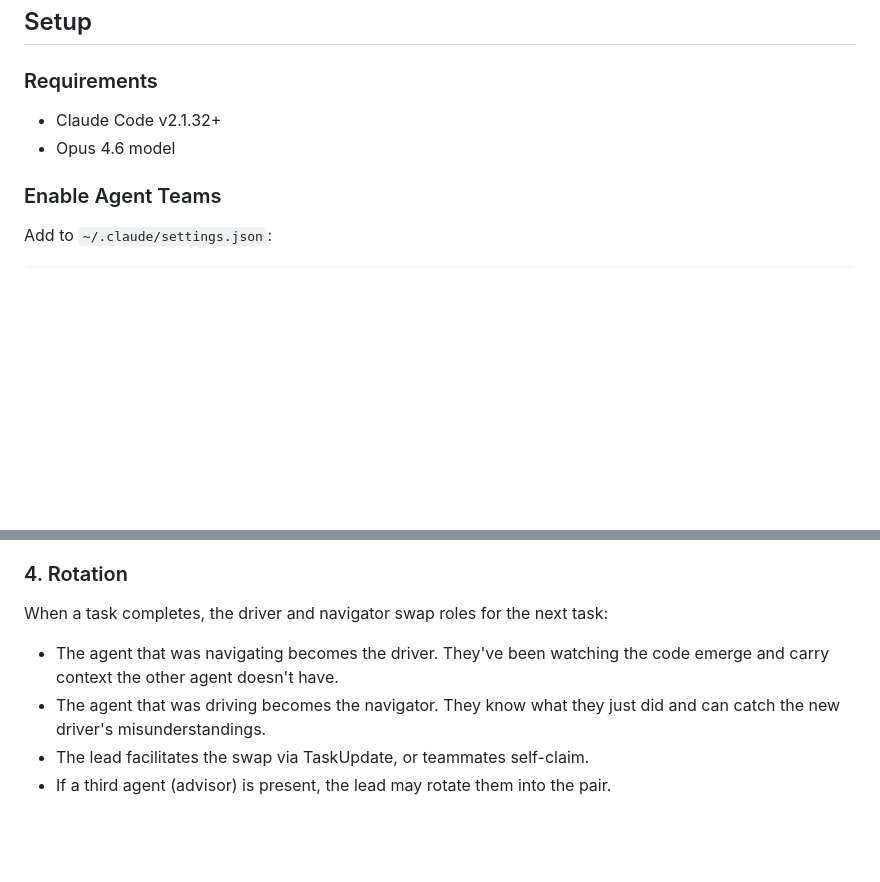
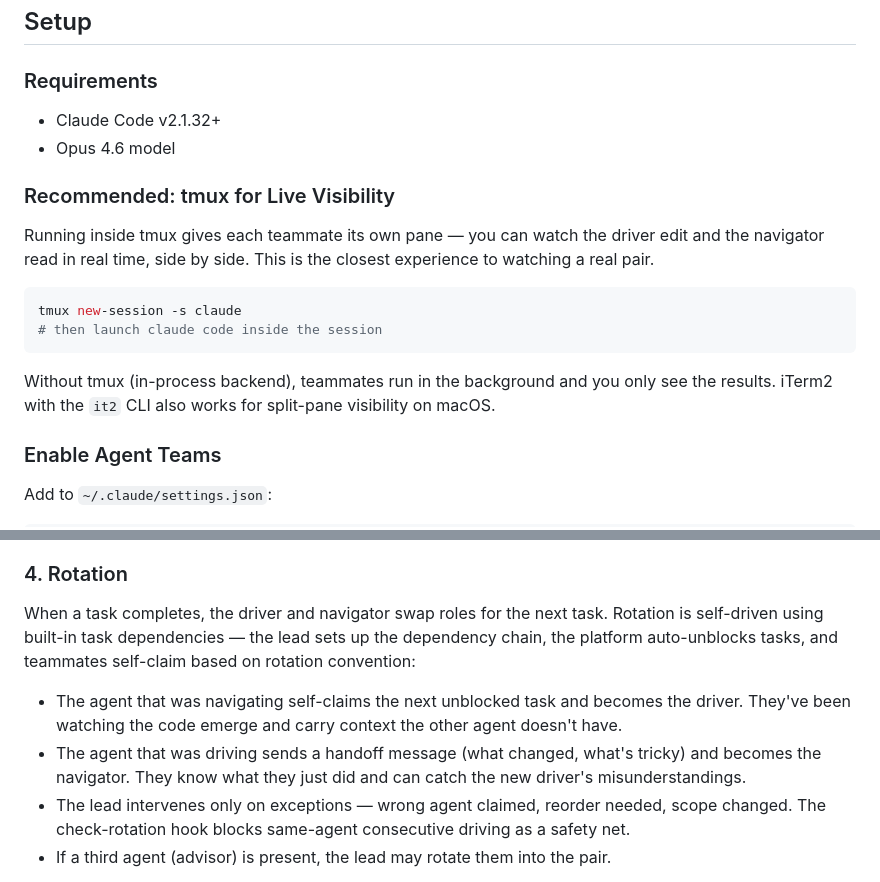
Before and after one commit to mikewolfd/xp-popcorn-skill, a Markdown page: README.md, 2 parts joined by grey strips. Rendered like a GitHub page; blank space fills up the shorter version.

````diff
--- a/README.md
+++ b/README.md
@@ -151,6 +151,17 @@ Parser rejects unmatched endRepeat, depth validated, tests green. Next: @tester
 - Claude Code v2.1.32+
 - Opus 4.6 model
 
+### Recommended: tmux for Live Visibility
+
+Running inside tmux gives each teammate its own pane — you can watch the driver edit and the navigator read in real time, side by side. This is the closest experience to watching a real pair.
+
+```bash
+tmux new-session -s claude
+# then launch claude code inside the session
+```
+
+Without tmux (in-process backend), teammates run in the background and you only see the results. iTerm2 with the `it2` CLI also works for split-pane visibility on macOS.
+
 ### Enable Agent Teams
 
 Add to `~/.claude/settings.json`:
@@ -247,10 +258,10 @@ The navigator teammate:
 
 ### 4. Rotation
 
-When a task completes, the driver and navigator swap roles for the next task:
-- The agent that was navigating becomes the driver. They've been watching the code emerge and carry context the other agent doesn't have.
-- The agent that was driving becomes the navigator. They know what they just did and can catch the new driver's misunderstandings.
-- The lead facilitates the swap via TaskUpdate, or teammates self-claim.
+When a task completes, the driver and navigator swap roles for the next task. Rotation is self-driven using built-in task dependencies — the lead sets up the dependency chain, the platform auto-unblocks tasks, and teammates self-claim based on rotation convention:
+- The agent that was navigating self-claims the next unblocked task and becomes the driver. They've been watching the code emerge and carry context the other agent doesn't have.
+- The agent that was driving sends a handoff message (what changed, what's tricky) and becomes the navigator. They know what they just did and can catch the new driver's misunderstandings.
+- The lead intervenes only on exceptions — wrong agent claimed, reorder needed, scope changed. The check-rotation hook blocks same-agent consecutive driving as a safety net.
 - If a third agent (advisor) is present, the lead may rotate them into the pair.
 
 Rotation is for knowledge sharing, not for matching roles to tasks. Resist the urge to assign the "implementation task" to the craftsman and the "testing task" to the tester. The craftsman who navigated the implementation should drive the tests — they'll catch things the tester won't.
````
Also changed, not shown: references/protocol.md (+25 -15 lines), skills/popcorn-xp/SKILL.md (+4 -2 lines).
